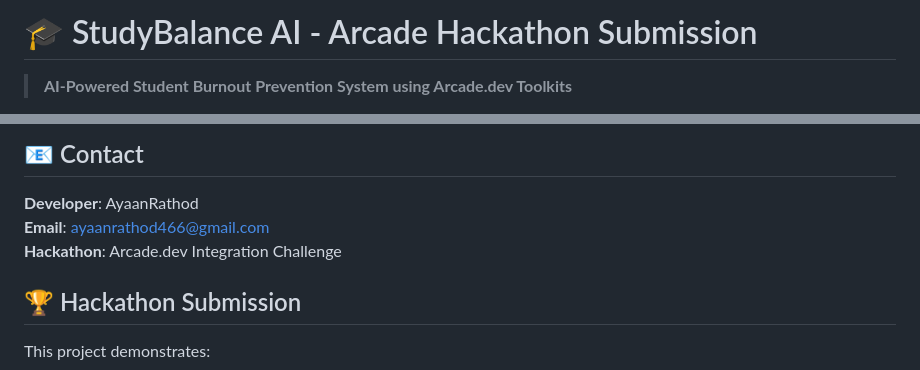
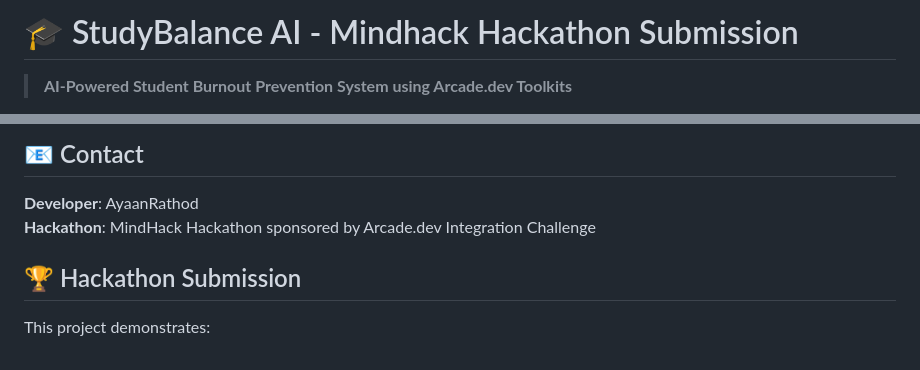
Before and after one commit to AyaanRathod/arcade-hackathon, a Markdown page: README.md, 2 parts joined by grey strips. GitHub-like rendering.

Commit message:
Update hackathon name in README.md

```diff
--- a/README.md
+++ b/README.md
@@ -1,4 +1,4 @@
-# 🎓 StudyBalance AI - Arcade Hackathon Submission
+# 🎓 StudyBalance AI - Mindhack Hackathon Submission
 
 > **AI-Powered Student Burnout Prevention System using Arcade.dev Toolkits**
 
@@ -202,8 +202,7 @@ This project was built for the **Arcade.dev Hackathon** to demonstrate real-worl
 ## 📧 Contact
 
 **Developer**: AyaanRathod
-**Email**: ayaanrathod466@gmail.com
-**Hackathon**: Arcade.dev Integration Challenge
+**Hackathon**: MindHack Hackathon sponsored by Arcade.dev Integration Challenge
 
 ## 🏆 Hackathon Submission
 
```
